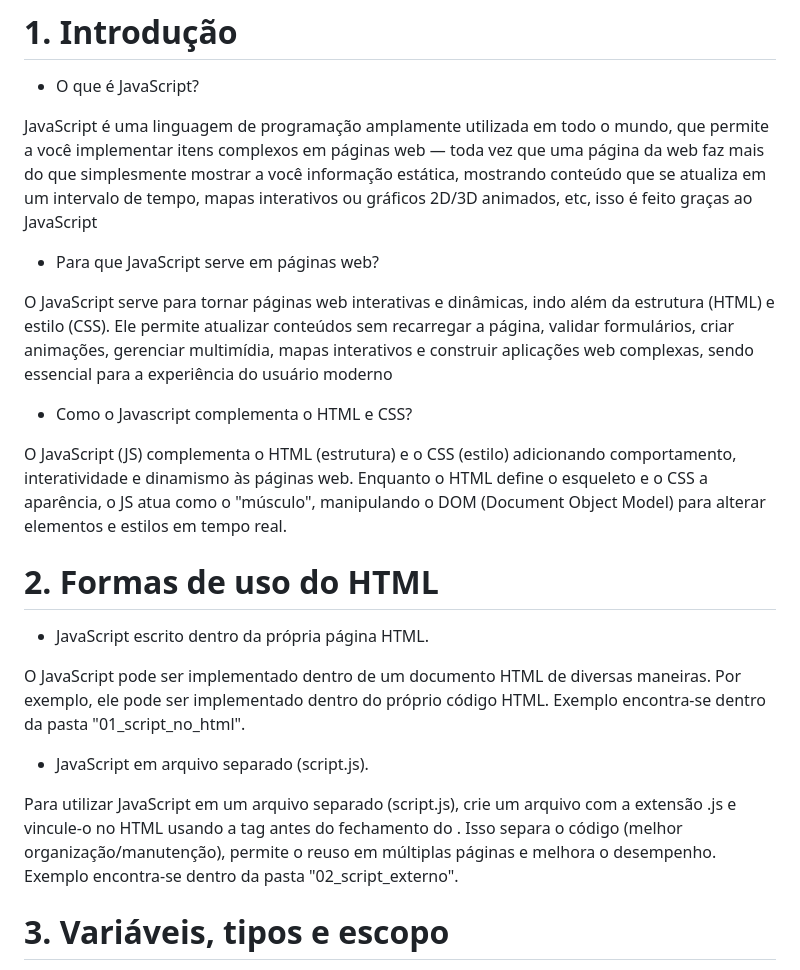
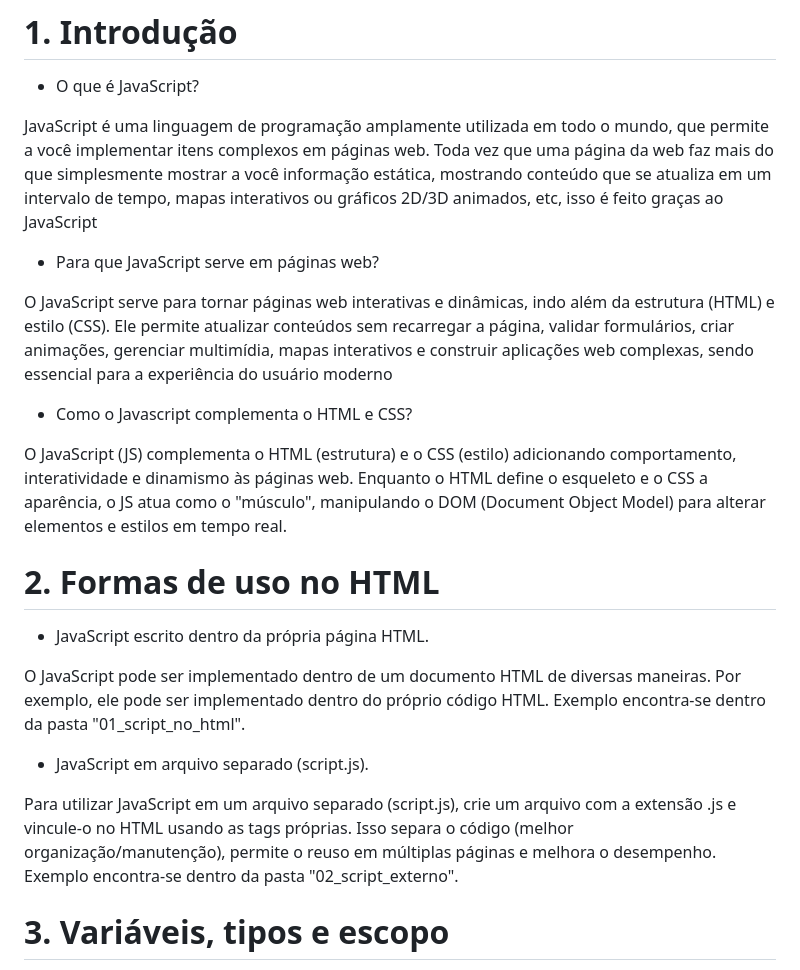
Before and after one commit to lucasgdasilva/aula_6_manual_javascript, a Markdown page: README.md, the part around one of its changes. Rendered like a GitHub page.

Commit message:
Atualizações

```diff
--- a/README.md
+++ b/README.md
@@ -8,7 +8,7 @@ Turma: T TDES 2024/1 M6
 
 - O que é JavaScript?
 
-JavaScript é uma linguagem de programação amplamente utilizada em todo o mundo, que permite a você implementar itens complexos em páginas web — toda vez que uma página da web faz mais do que simplesmente mostrar a você informação estática, mostrando conteúdo que se atualiza em um intervalo de tempo, mapas interativos ou gráficos 2D/3D animados, etc, isso é feito graças ao JavaScript
+JavaScript é uma linguagem de programação amplamente utilizada em todo o mundo, que permite a você implementar itens complexos em páginas web. Toda vez que uma página da web faz mais do que simplesmente mostrar a você informação estática, mostrando conteúdo que se atualiza em um intervalo de tempo, mapas interativos ou gráficos 2D/3D animados, etc, isso é feito graças ao JavaScript
 
 - Para que JavaScript serve em páginas web?
 
@@ -18,7 +18,7 @@ O JavaScript serve para tornar páginas web interativas e dinâmicas, indo além
 
 O JavaScript (JS) complementa o HTML (estrutura) e o CSS (estilo) adicionando comportamento, interatividade e dinamismo às páginas web. Enquanto o HTML define o esqueleto e o CSS a aparência, o JS atua como o "músculo", manipulando o DOM (Document Object Model) para alterar elementos e estilos em tempo real.
 
-# 2. Formas de uso do HTML
+# 2. Formas de uso no HTML
 
 - JavaScript escrito dentro da própria página HTML.
 
@@ -27,7 +27,7 @@ Exemplo encontra-se dentro da pasta "01_script_no_html".
 
 - JavaScript em arquivo separado (script.js).
 
-Para utilizar JavaScript em um arquivo separado (script.js), crie um arquivo com a extensão .js e vincule-o no HTML usando a tag <script src="script.js"></script> antes do fechamento do </body>. Isso separa o código (melhor organização/manutenção), permite o reuso em múltiplas páginas e melhora o desempenho.
+Para utilizar JavaScript em um arquivo separado (script.js), crie um arquivo com a extensão .js e vincule-o no HTML usando as tags próprias. Isso separa o código (melhor organização/manutenção), permite o reuso em múltiplas páginas e melhora o desempenho.
 Exemplo encontra-se dentro da pasta "02_script_externo".
 
 
```
Also changed, not shown: other parts of README.md (+23 -3 lines).
